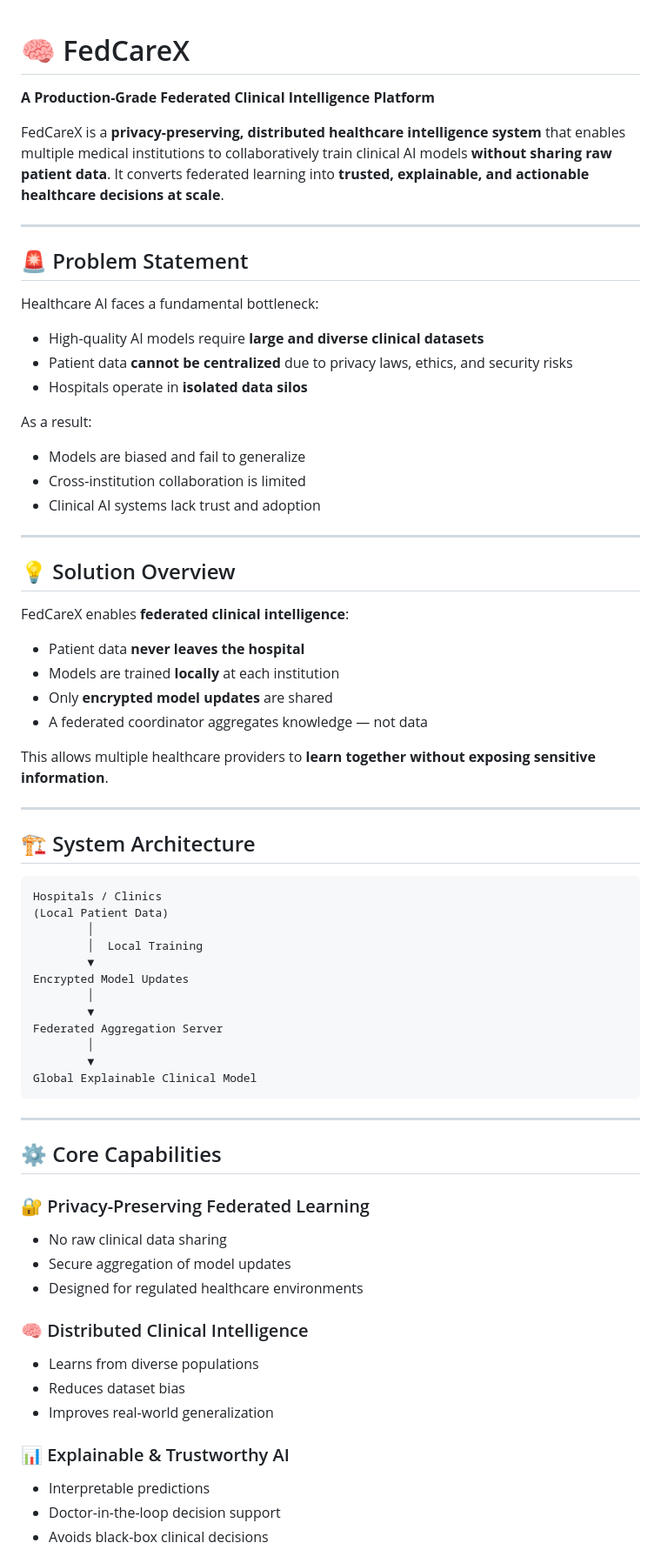
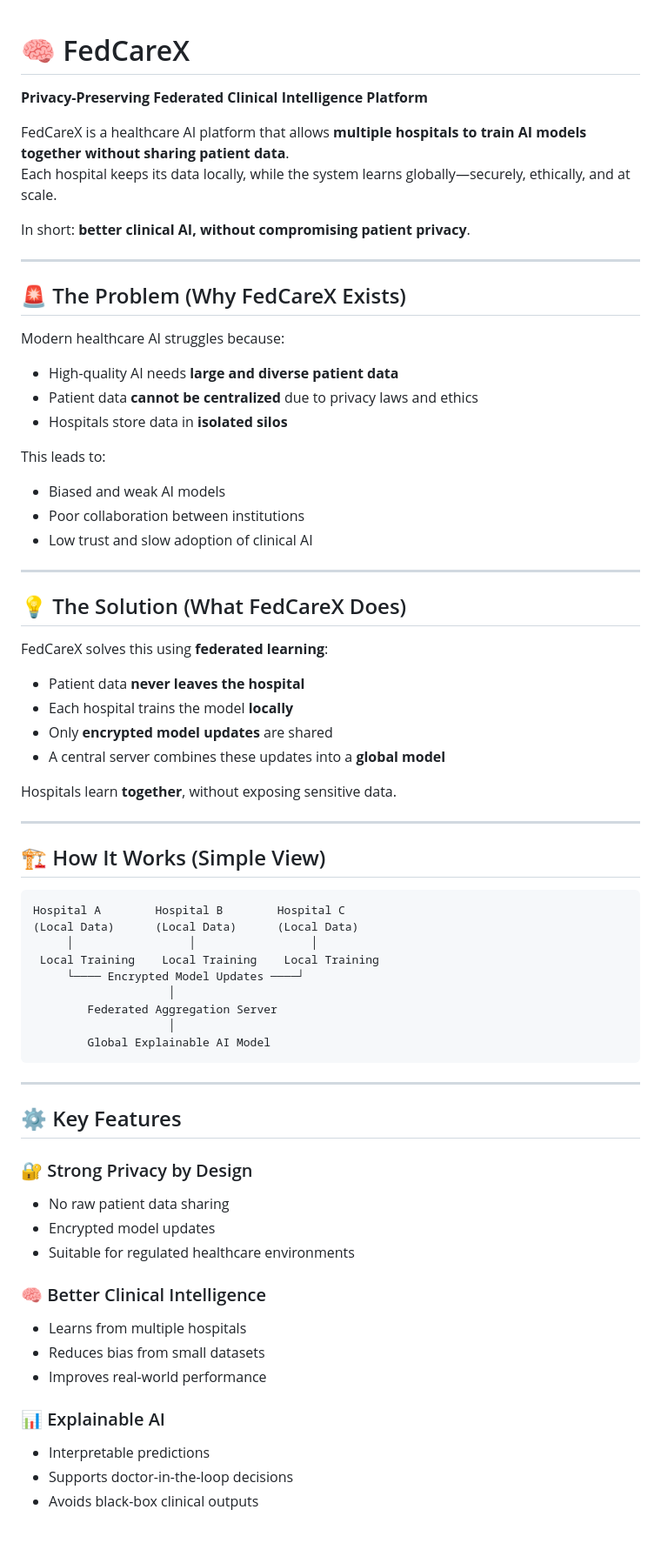
Before and after one commit to Jyothireddy-pula/FedCareX, a Markdown page: README.md, the part around one of its changes. Shown at 87% size. Drawn GitHub-style; blank space fills up the shorter version.

````diff
--- a/README.md
+++ b/README.md
@@ -1,72 +1,71 @@
 # 🧠 FedCareX
+**Privacy-Preserving Federated Clinical Intelligence Platform**
 
-**A Production-Grade Federated Clinical Intelligence Platform**
+FedCareX is a healthcare AI platform that allows **multiple hospitals to train AI models together without sharing patient data**.
+Each hospital keeps its data locally, while the system learns globally—securely, ethically, and at scale.
 
-FedCareX is a **privacy-preserving, distributed healthcare intelligence system** that enables multiple medical institutions to collaboratively train clinical AI models **without sharing raw patient data**. It converts federated learning into **trusted, explainable, and actionable healthcare decisions at scale**.
+In short: **better clinical AI, without compromising patient privacy**.
 
 ---
 
-## 🚨 Problem Statement
+## 🚨 The Problem (Why FedCareX Exists)
 
-Healthcare AI faces a fundamental bottleneck:
+Modern healthcare AI struggles because:
 
-- High-quality AI models require **large and diverse clinical datasets**
-- Patient data **cannot be centralized** due to privacy laws, ethics, and security risks
-- Hospitals operate in **isolated data silos**
+- High-quality AI needs **large and diverse patient data**
+- Patient data **cannot be centralized** due to privacy laws and ethics
+- Hospitals store data in **isolated silos**
 
-As a result:
-- Models are biased and fail to generalize
-- Cross-institution collaboration is limited
-- Clinical AI systems lack trust and adoption
+This leads to:
+- Biased and weak AI models
+- Poor collaboration between institutions
+- Low trust and slow adoption of clinical AI
 
 ---
 
-## 💡 Solution Overview
+## 💡 The Solution (What FedCareX Does)
 
-FedCareX enables **federated clinical intelligence**:
+FedCareX solves this using **federated learning**:
 
 - Patient data **never leaves the hospital**
-- Models are trained **locally** at each institution
+- Each hospital trains the model **locally**
 - Only **encrypted model updates** are shared
-- A federated coordinator aggregates knowledge — not data
+- A central server combines these updates into a **global model**
 
-This allows multiple healthcare providers to **learn together without exposing sensitive information**.
+Hospitals learn **together**, without exposing sensitive data.
 
 ---
 
-## 🏗️ System Architecture
+## 🏗️ How It Works (Simple View)
 
 ```
-Hospitals / Clinics
-(Local Patient Data)
-        │
-        │  Local Training
-        ▼
-Encrypted Model Updates
-        │
-        ▼
-Federated Aggregation Server
-        │
-        ▼
-Global Explainable Clinical Model
+Hospital A        Hospital B        Hospital C
+(Local Data)      (Local Data)      (Local Data)
+     │                 │                 │
+ Local Training    Local Training    Local Training
+     └──── Encrypted Model Updates ────┘
+                    │
+        Federated Aggregation Server
+                    │
+        Global Explainable AI Model
 ```
 
 ---
 
-## ⚙️ Core Capabilities
+## ⚙️ Key Features
 
-### 🔐 Privacy-Preserving Federated Learning
-- No raw clinical data sharing
-- Secure aggregation of model updates
-- Designed for regulated healthcare environments
+### 🔐 Strong Privacy by Design
+- No raw patient data sharing
+- Encrypted model updates
+- Suitable for regulated healthcare environments
 
-### 🧠 Distributed Clinical Intelligence
-- Learns from diverse populations
-- Reduces dataset bias
-- Improves real-world generalization
+### 🧠 Better Clinical Intelligence
+- Learns from multiple hospitals
+- Reduces bias from small datasets
+- Improves real-world performance
 
-### 📊 Explainable & Trustworthy AI
+### 📊 Explainable AI
 - Interpretable predictions
-- Doctor-in-the-loop decision support
-- Avoids black-box clinical decisions
+- Supports doctor-in-the-loop decisions
+- Avoids black-box clinical outputs
 
````
Also changed, not shown: other parts of README.md (+35 -34 lines).
